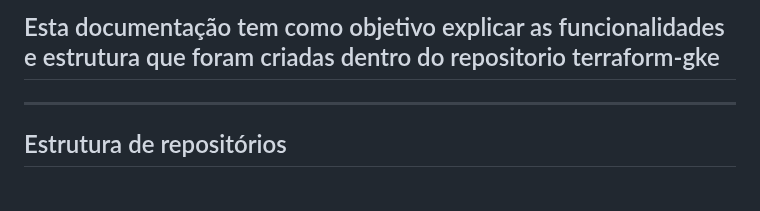
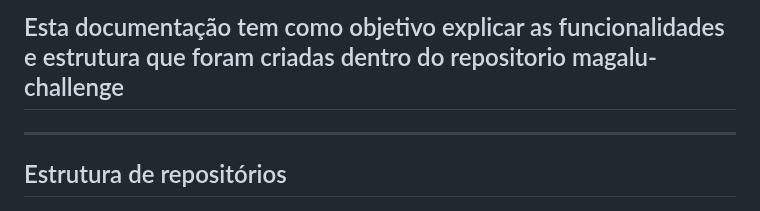
Before and after one commit to priscilabotelho/magalu-challenge, a Markdown page: docs/README.md, the part around the change. Drawn GitHub-style.

```diff
--- a/docs/README.md
+++ b/docs/README.md
@@ -1,5 +1,5 @@
 
-## Esta documentação tem como objetivo explicar as funcionalidades e estrutura que foram criadas dentro do repositorio terraform-gke
+## Esta documentação tem como objetivo explicar as funcionalidades e estrutura que foram criadas dentro do repositorio magalu-challenge
 ---
 
 ## Estrutura de repositórios
```
